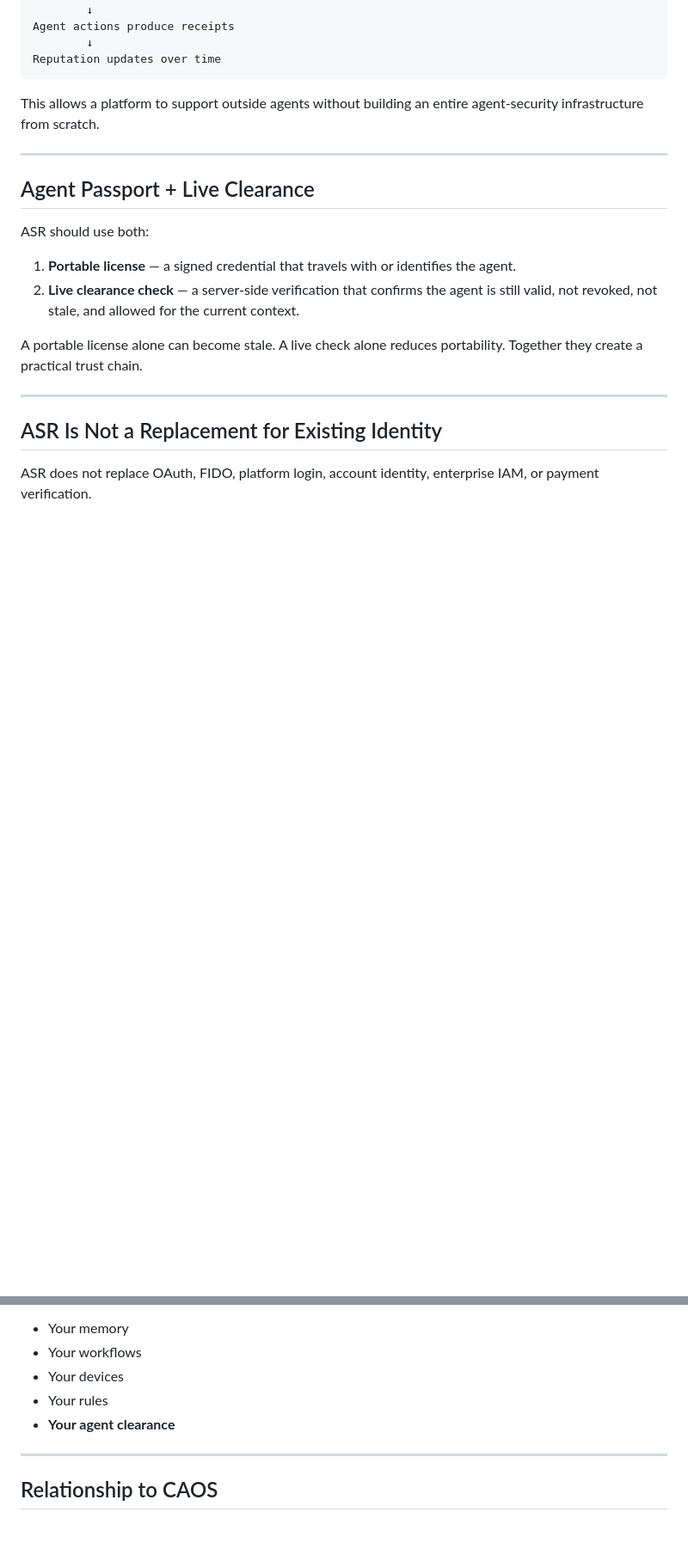
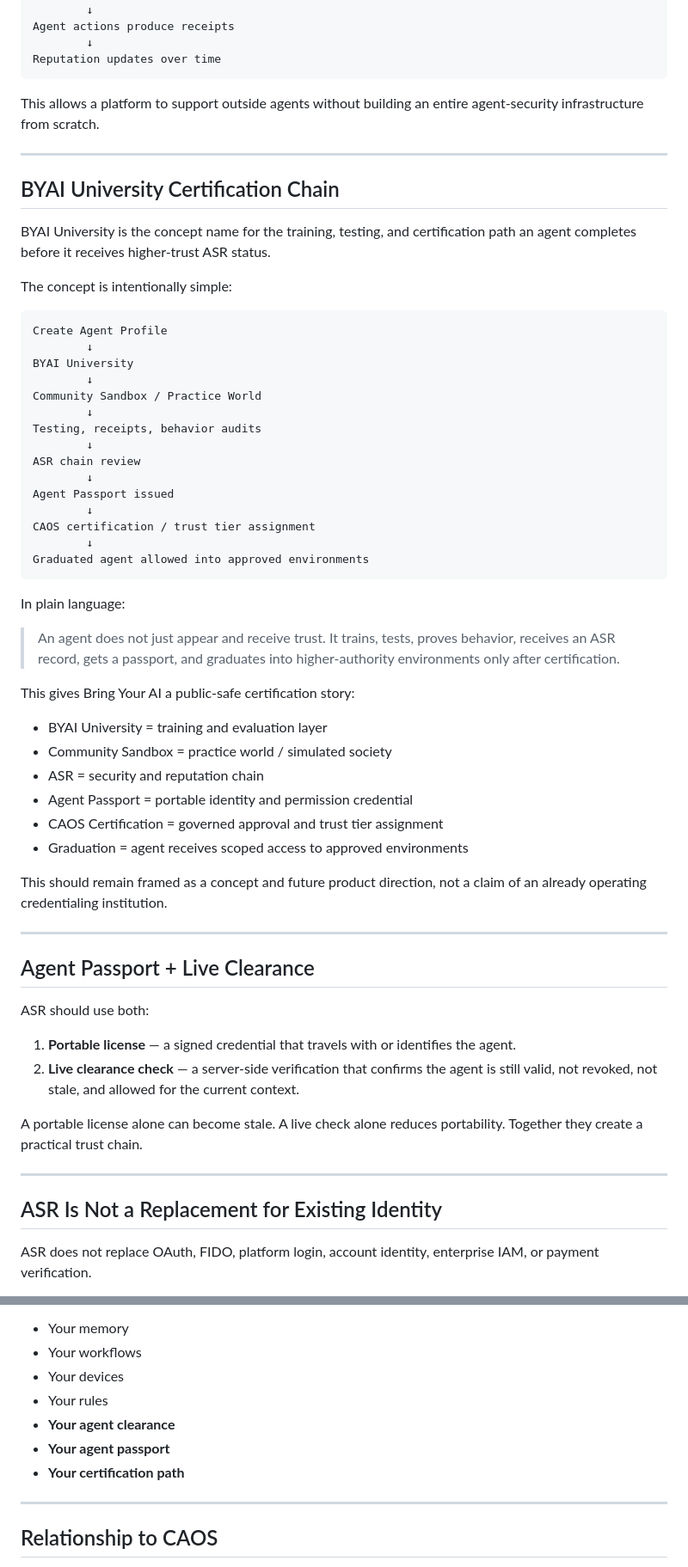
Before and after one commit to caosos/bringyourai.net, a Markdown page: docs/bring-your-ai-asr-thesis.md, 2 parts joined by grey strips. Shown at 86% size. Rendered like a GitHub page; blank space fills up the shorter version.

Commit message:
Add BYAI University certification chain concept

````diff
--- a/docs/bring-your-ai-asr-thesis.md
+++ b/docs/bring-your-ai-asr-thesis.md
@@ -85,6 +85,47 @@ This allows a platform to support outside agents without building an entire agen
 
 ---
 
+## BYAI University Certification Chain
+
+BYAI University is the concept name for the training, testing, and certification path an agent completes before it receives higher-trust ASR status.
+
+The concept is intentionally simple:
+
+```text
+Create Agent Profile
+        ↓
+BYAI University
+        ↓
+Community Sandbox / Practice World
+        ↓
+Testing, receipts, behavior audits
+        ↓
+ASR chain review
+        ↓
+Agent Passport issued
+        ↓
+CAOS certification / trust tier assignment
+        ↓
+Graduated agent allowed into approved environments
+```
+
+In plain language:
+
+> An agent does not just appear and receive trust. It trains, tests, proves behavior, receives an ASR record, gets a passport, and graduates into higher-authority environments only after certification.
+
+This gives Bring Your AI a public-safe certification story:
+
+- BYAI University = training and evaluation layer
+- Community Sandbox = practice world / simulated society
+- ASR = security and reputation chain
+- Agent Passport = portable identity and permission credential
+- CAOS Certification = governed approval and trust tier assignment
+- Graduation = agent receives scoped access to approved environments
+
+This should remain framed as a concept and future product direction, not a claim of an already operating credentialing institution.
+
+---
+
 ## Agent Passport + Live Clearance
 
 ASR should use both:
@@ -162,6 +204,8 @@ The current site already frames Bring Your AI around memory, workflows, devices,
 - Your devices
 - Your rules
 - **Your agent clearance**
+- **Your agent passport**
+- **Your certification path**
 
 ---
 
````
Also changed, not shown: other parts of docs/bring-your-ai-asr-thesis.md (+4 -0 lines).
